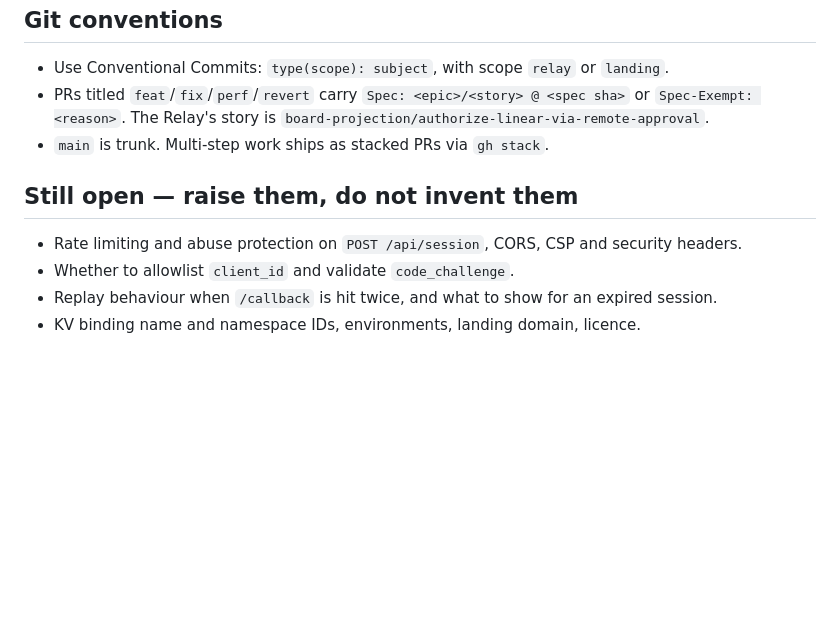
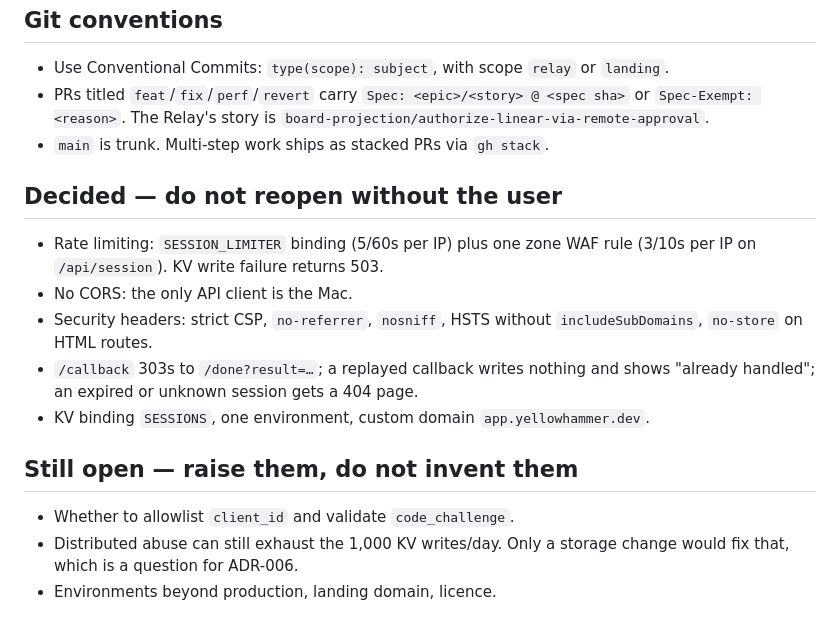
Before and after one commit to summerhammer/yellowhammer-web, a Markdown page: CLAUDE.md, the part around the change. Rendered like a GitHub page; blank space fills up the shorter version.

```diff
--- a/CLAUDE.md
+++ b/CLAUDE.md
@@ -41,9 +41,16 @@ Stay on the Cloudflare **Free Tier**. KV allows 1,000 writes/day, so be careful
 - PRs titled `feat`/`fix`/`perf`/`revert` carry `Spec: <epic>/<story> @ <spec sha>` or `Spec-Exempt: <reason>`. The Relay's story is `board-projection/authorize-linear-via-remote-approval`.
 - `main` is trunk. Multi-step work ships as stacked PRs via `gh stack`.
 
+## Decided — do not reopen without the user
+
+- Rate limiting: `SESSION_LIMITER` binding (5/60s per IP) plus one zone WAF rule (3/10s per IP on `/api/session`). KV write failure returns 503.
+- No CORS: the only API client is the Mac.
+- Security headers: strict CSP, `no-referrer`, `nosniff`, HSTS without `includeSubDomains`, `no-store` on HTML routes.
+- `/callback` 303s to `/done?result=…`; a replayed callback writes nothing and shows "already handled"; an expired or unknown session gets a 404 page.
+- KV binding `SESSIONS`, one environment, custom domain `app.yellowhammer.dev`.
+
 ## Still open — raise them, do not invent them
 
-- Rate limiting and abuse protection on `POST /api/session`, CORS, CSP and security headers.
 - Whether to allowlist `client_id` and validate `code_challenge`.
-- Replay behaviour when `/callback` is hit twice, and what to show for an expired session.
-- KV binding name and namespace IDs, environments, landing domain, licence.
+- Distributed abuse can still exhaust the 1,000 KV writes/day. Only a storage change would fix that, which is a question for ADR-006.
+- Environments beyond production, landing domain, licence.
```
Also changed, not shown: relay/README.md (+6 -1 lines).
